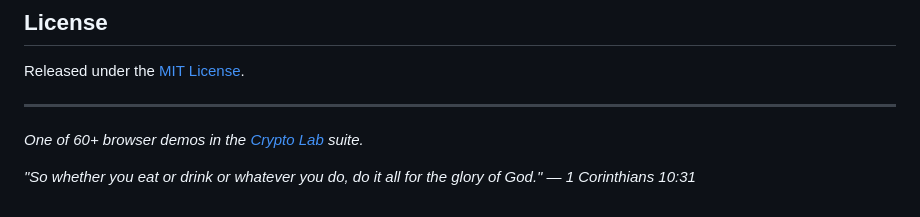
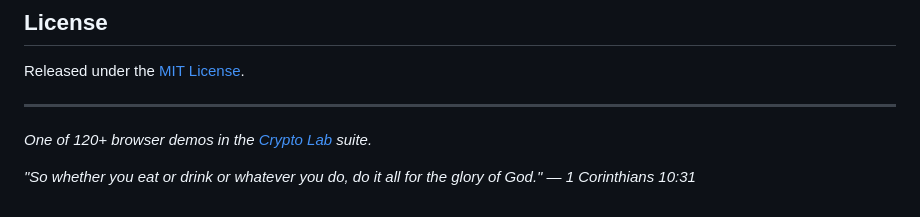
Before and after one commit to systemslibrarian/crypto-lab-paillier-gate, a Markdown page: README.md, the part around the change. GitHub-like rendering.

Commit message:
docs: correct demo count to 120+ in footer [skip ci]
Co-Authored-By: Claude Opus 4.8 (1M context) <noreply@anthropic.com>

```diff
--- a/README.md
+++ b/README.md
@@ -84,6 +84,6 @@ Released under the [MIT License](LICENSE).
 
 ---
 
-*One of 60+ browser demos in the [Crypto Lab](https://crypto-lab.systemslibrarian.dev/) suite.*
+*One of 120+ browser demos in the [Crypto Lab](https://crypto-lab.systemslibrarian.dev/) suite.*
 
 *"So whether you eat or drink or whatever you do, do it all for the glory of God." — 1 Corinthians 10:31*
```
